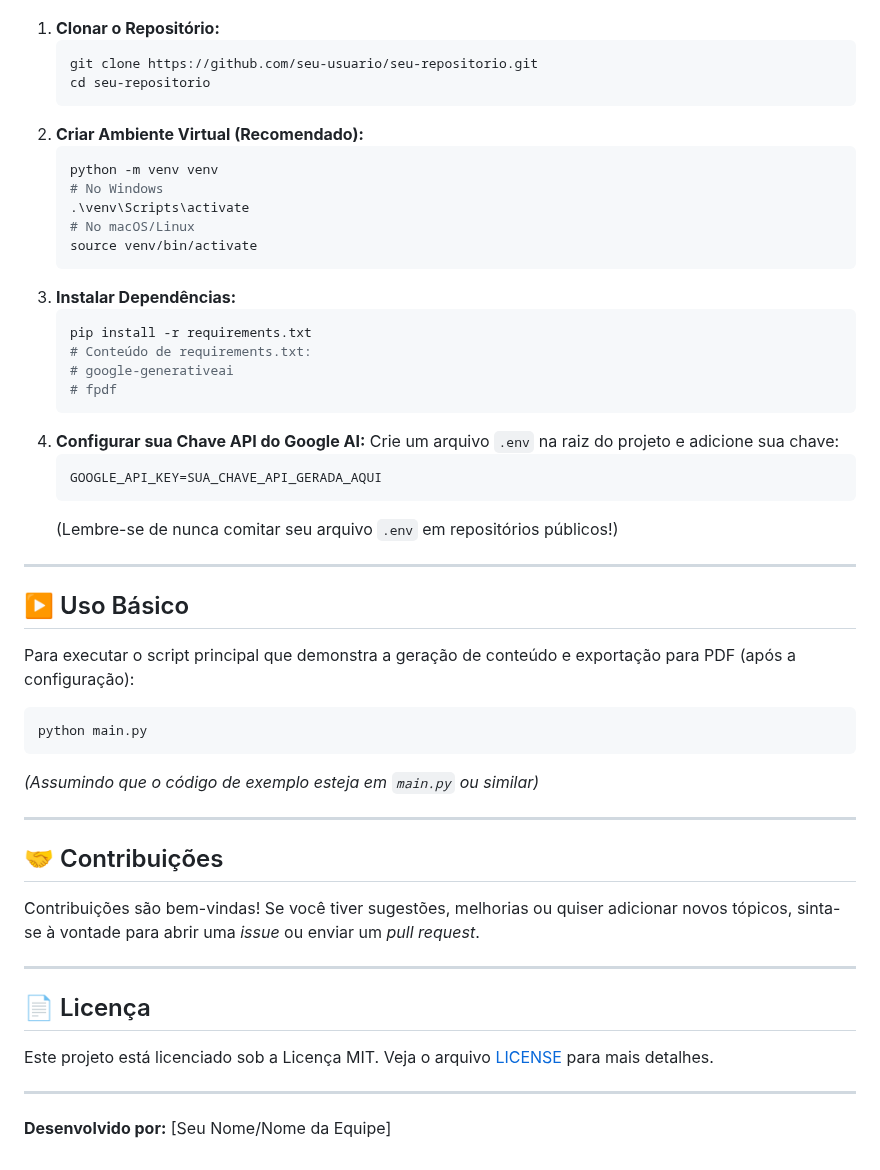
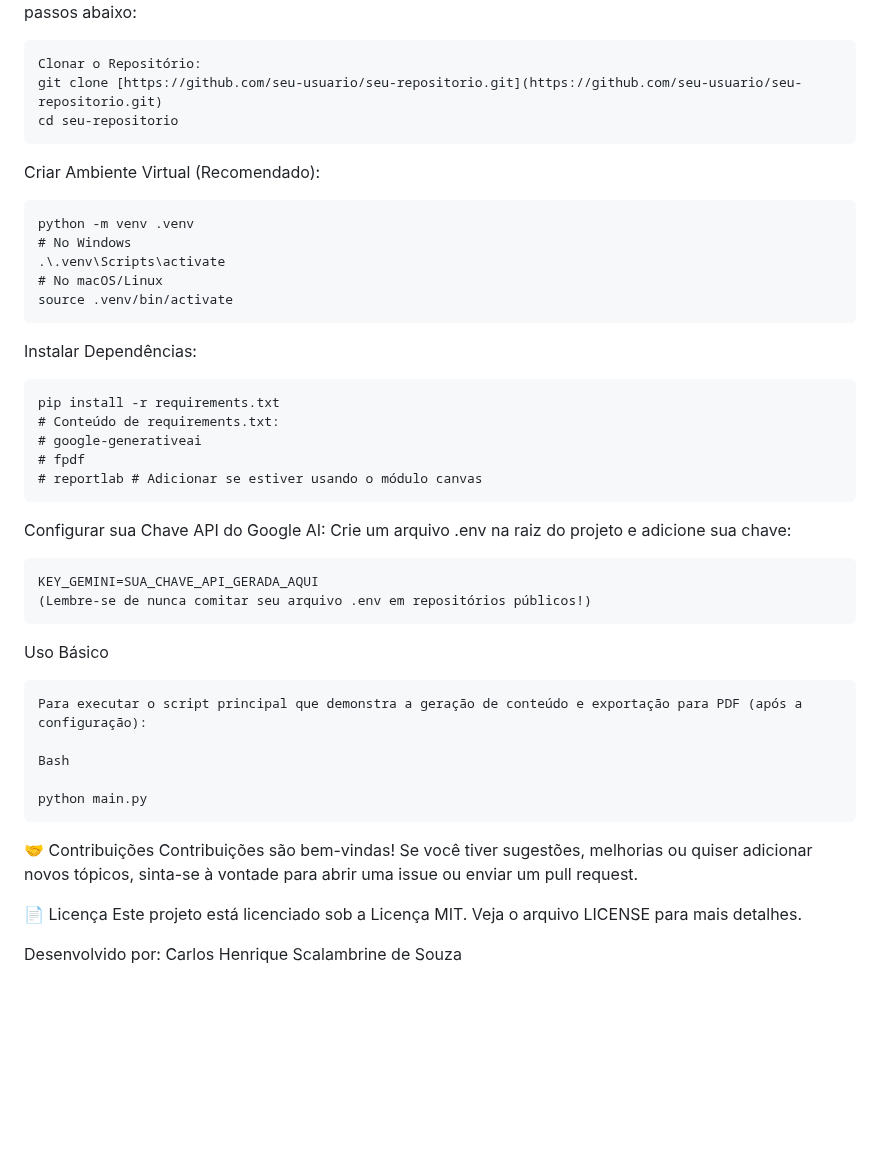
Before and after one commit to DeveloperScalambrine/Chat_Bot, a Markdown page: README.md, the part around one of its changes. Drawn GitHub-style; blank space fills up the shorter version.

````diff
--- a/README.md
+++ b/README.md
@@ -146,55 +164,43 @@ Detalhes sobre o terceiro tópico do projeto serão adicionados aqui. Poderá ab
 Para configurar o ambiente de desenvolvimento e rodar o projeto, siga os passos abaixo:
-
-1.  **Clonar o Repositório:**
-    ```bash
-    git clone https://github.com/seu-usuario/seu-repositorio.git
-    cd seu-repositorio
-    ```
-2.  **Criar Ambiente Virtual (Recomendado):**
-    ```bash
-    python -m venv venv
-    # No Windows
-    .\venv\Scripts\activate
-    # No macOS/Linux
-    source venv/bin/activate
-    ```
-3.  **Instalar Dependências:**
-    ```bash
-    pip install -r requirements.txt
-    # Conteúdo de requirements.txt:
-    # google-generativeai
-    # fpdf
-    ```
-4.  **Configurar sua Chave API do Google AI:**
-    Crie um arquivo `.env` na raiz do projeto e adicione sua chave:
-    ```
-    GOOGLE_API_KEY=SUA_CHAVE_API_GERADA_AQUI
-    ```
-    (Lembre-se de nunca comitar seu arquivo `.env` em repositórios públicos!)
-
----
-
-## ▶️ Uso Básico
-
+```
+Clonar o Repositório:
+git clone [https://github.com/seu-usuario/seu-repositorio.git](https://github.com/seu-usuario/seu-repositorio.git)
+cd seu-repositorio
+```
+Criar Ambiente Virtual (Recomendado):
+```
+python -m venv .venv
+# No Windows
+.\.venv\Scripts\activate
+# No macOS/Linux
+source .venv/bin/activate
+```
+Instalar Dependências:
+```
+pip install -r requirements.txt
+# Conteúdo de requirements.txt:
+# google-generativeai
+# fpdf
+# reportlab # Adicionar se estiver usando o módulo canvas
+```
+Configurar sua Chave API do Google AI:
+Crie um arquivo .env na raiz do projeto e adicione sua chave:
+```
+KEY_GEMINI=SUA_CHAVE_API_GERADA_AQUI
+(Lembre-se de nunca comitar seu arquivo .env em repositórios públicos!)
+```
+Uso Básico
+```
 Para executar o script principal que demonstra a geração de conteúdo e exportação para PDF (após a configuração):
 
-```bash
+Bash
+
 python main.py
 ```
-*(Assumindo que o código de exemplo esteja em `main.py` ou similar)*
+🤝 Contribuições
+Contribuições são bem-vindas! Se você tiver sugestões, melhorias ou quiser adicionar novos tópicos, sinta-se à vontade para abrir uma issue ou enviar um pull request.
 
----
+📄 Licença
+Este projeto está licenciado sob a Licença MIT. Veja o arquivo LICENSE para mais detalhes.
 
-## 🤝 Contribuições
-
-Contribuições são bem-vindas! Se você tiver sugestões, melhorias ou quiser adicionar novos tópicos, sinta-se à vontade para abrir uma *issue* ou enviar um *pull request*.
-
----
-
-## 📄 Licença
-
-Este projeto está licenciado sob a Licença MIT. Veja o arquivo [LICENSE](LICENSE) para mais detalhes.
-
----
-
-**Desenvolvido por:** [Seu Nome/Nome da Equipe]
+Desenvolvido por: Carlos Henrique Scalambrine de Souza
````
Also changed, not shown: other parts of README.md (+125 -107 lines).
